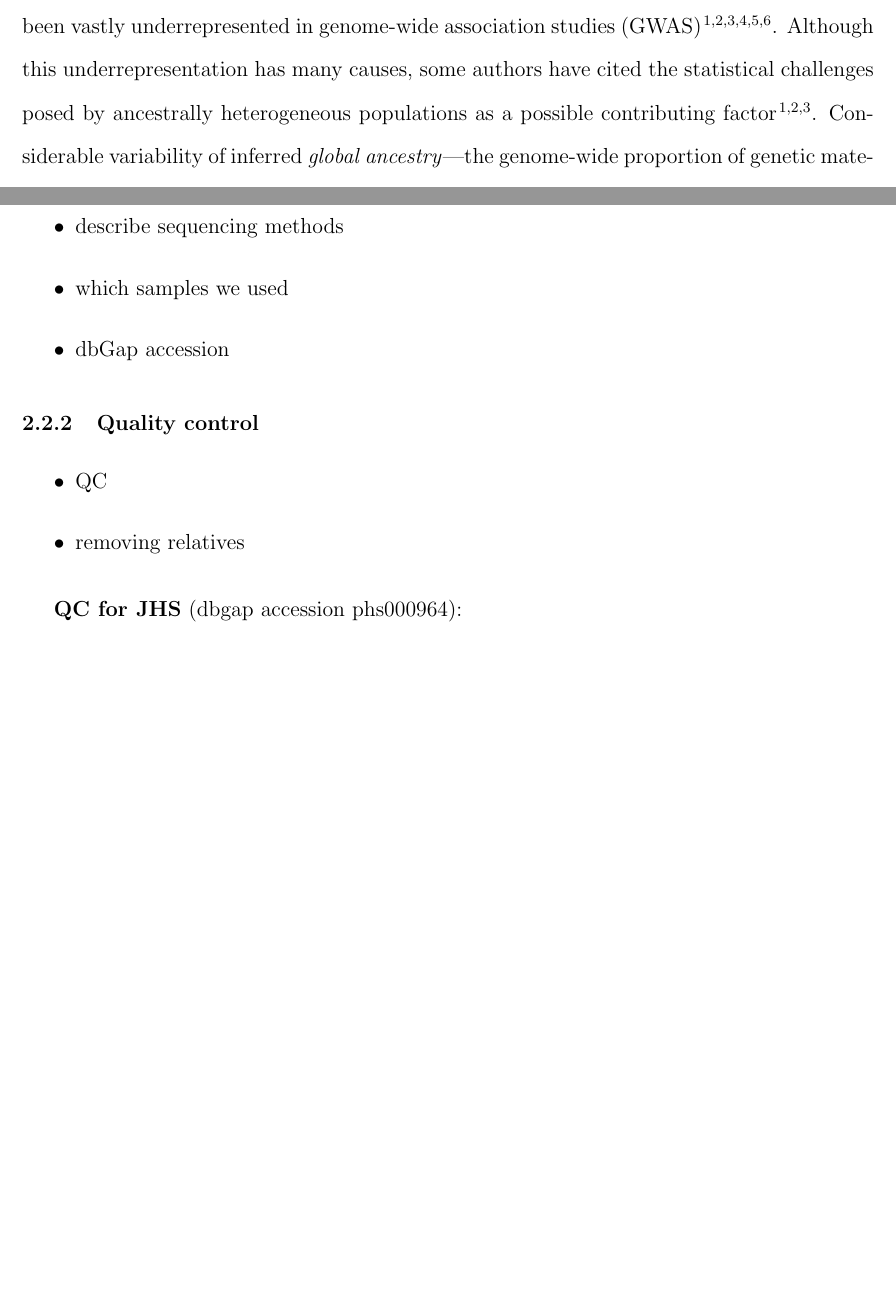
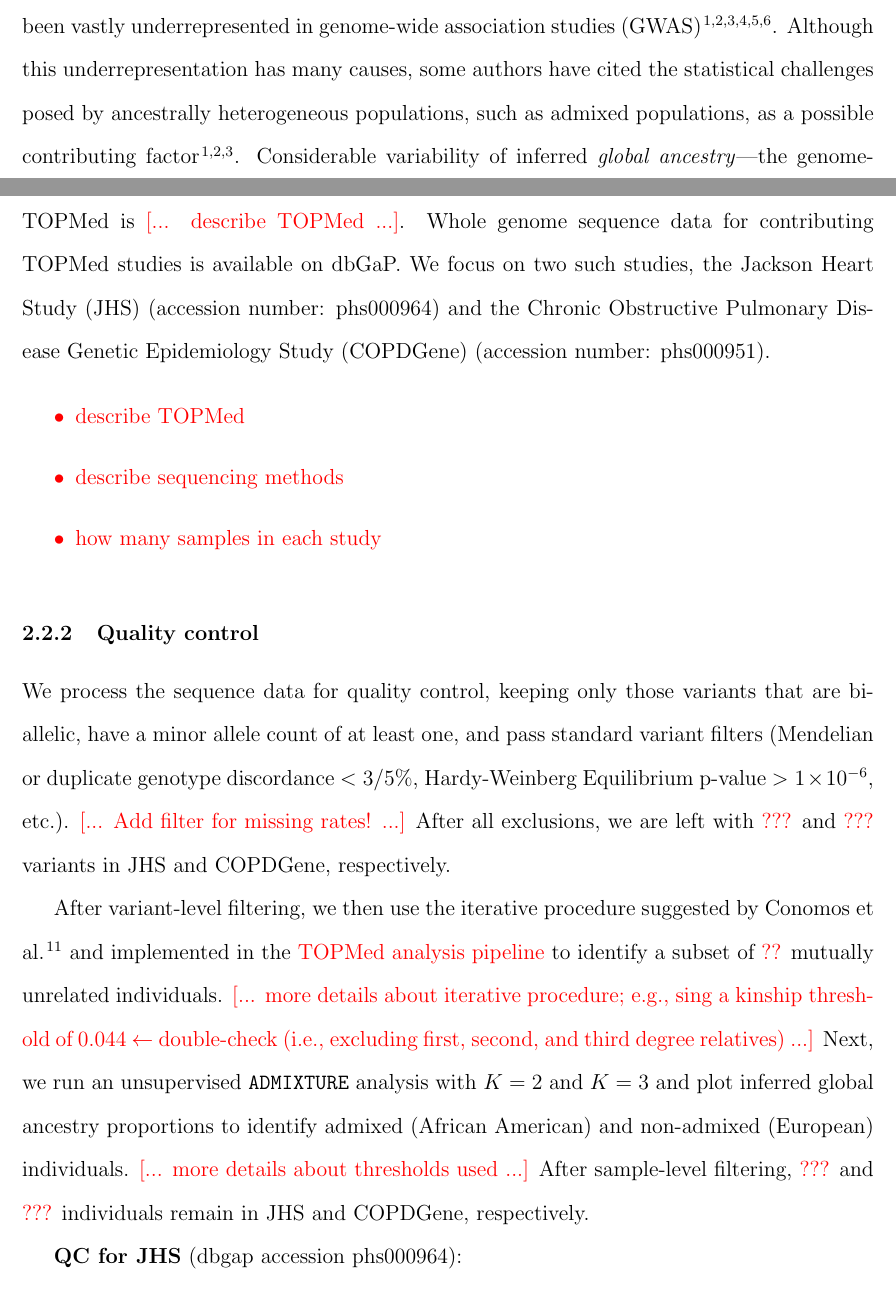
Before and after one commit to GrindeLab/PCA, a LaTeX document (manuscript/SpuriousAssociations.tex): two parts of pages 3 and 9 of 24 before the commit and two parts of pages 3 and 9 of 25 after it, joined at a grey line, cut so that both start at the same text, the shorter picture padded with empty space. Compiled offline with pdfLaTeX.

Commit message:
write about QC

```diff
--- a/manuscript/SpuriousAssociations.tex
+++ b/manuscript/SpuriousAssociations.tex
@@ -88,7 +88,7 @@ Principal component analysis (PCA) is widely used to control for population stru
 
 %% GWAS in Admixed Populations}
 Admixed populations such as African Americans and Hispanics/Latinos have historically been vastly underrepresented in genome-wide association studies (GWAS) \cite{need2009, bustamante2011, popejoy2016, morales2018, sirugo2019, martin2019}.
-Although this underrepresentation has many causes, some authors have cited the statistical challenges posed by ancestrally heterogeneous populations as a possible contributing factor \citep{need2009, bustamante2011, popejoy2016}.
+Although this underrepresentation has many causes, some authors have cited the statistical challenges posed by ancestrally heterogeneous populations, such as admixed populations, as a possible contributing factor \citep{need2009, bustamante2011, popejoy2016}.
 % need to adjust
 Considerable variability of inferred \textit{global ancestry}---the genome-wide proportion of genetic material inherited from each ancestral population---has been observed in many studies of African American and Hispanic/Latino populations \citep{parra1998, tishkoff2009, bryc2010aa, bryc2010hl, conomos2016}.
 It has been widely documented that heterogeneous global ancestry, along with other types of population structure, can lead to spurious associations in genome-wide association studies \citep{GenomicControl, eigenstrat, marchini2004, price2010}.
@@ -192,18 +192,33 @@ We implement a simulation study using whole genome sequence data from the Trans-
 
 \subsubsection{TOPMed whole genome sequence data}
 
+TOPMed is \add{describe TOPMed}.
+Whole genome sequence data for contributing TOPMed studies is available on dbGaP.
+We focus on two such studies, the Jackson Heart Study (JHS) (accession number: phs000964) and the Chronic Obstructive Pulmonary Disease Genetic Epidemiology Study (COPDGene) (accession number: phs000951).
+
+\edit{
 \begin{itemize}
+\item describe TOPMed
 \item describe sequencing methods
-\item which samples we used
-\item dbGap accession
+\item how many samples in each study
 \end{itemize}
+}
 
 \subsubsection{Quality control}
 
-\begin{itemize}
-\item QC
-\item removing relatives
-\end{itemize}
+% variant-level filters
+We process the sequence data for quality control, keeping only those variants that are bi-allelic, have a minor allele count of at least one, and pass standard variant filters (Mendelian or duplicate genotype discordance $< 3/5\%$, Hardy-Weinberg Equilibrium p-value $> 1 \times 10^{-6}$, etc.).
+\add{Add filter for missing rates!}
+After all exclusions, we are left with \edit{???} and \edit{???} variants in JHS and COPDGene, respectively.
+
+% sample-level filters
+After variant-level filtering, we then use the iterative procedure suggested by Conomos et al. \citep{conomos2016} and implemented in the \edit{TOPMed analysis pipeline} to identify a subset of \edit{??} mutually unrelated individuals.
+\add{more details about iterative procedure; e.g., sing a kinship threshold of \edit{0.044 $\leftarrow$ double-check} (i.e., excluding first, second, and third degree relatives)}
+Next, we run an unsupervised \texttt{ADMIXTURE} analysis with $K = 2$ and $K = 3$ and plot inferred global ancestry proportions to identify admixed (African American) and non-admixed (European) individuals.
+\add{more details about thresholds used}
+After sample-level filtering,  \edit{???} and \edit{???} individuals remain in JHS and COPDGene, respectively.
+
+
 
 
 \textbf{QC for JHS} (dbgap accession phs000964):
```
Also changed, not shown: manuscript/SpuriousAssociations.pdf.
